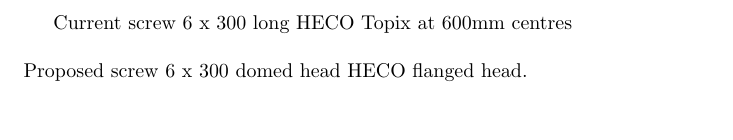
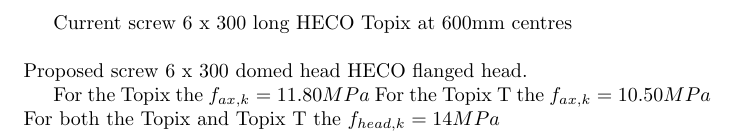
Before and after one commit to paulevalentine/6015_RFSE_002, a LaTeX document (notes.tex): part of the page, cut so that both start at the same text, the shorter picture padded with empty space. Compiled offline with pdfLaTeX.

Commit message:
update to notes

```diff
--- a/notes.tex
+++ b/notes.tex
@@ -2,4 +2,8 @@
 \begin{document}
 Current screw 6 x 300 long HECO Topix at 600mm centres\\ \\
 Proposed screw 6 x 300 domed head HECO flanged head.
+
+For the Topix the $f_{ax,k}= 11.80 MPa$
+For the Topix T the  $f_{ax,k} = 10.50 MPa$
+For both the Topix and Topix T the $f_{head,k} = 14MPa$
 \end{document}
```
